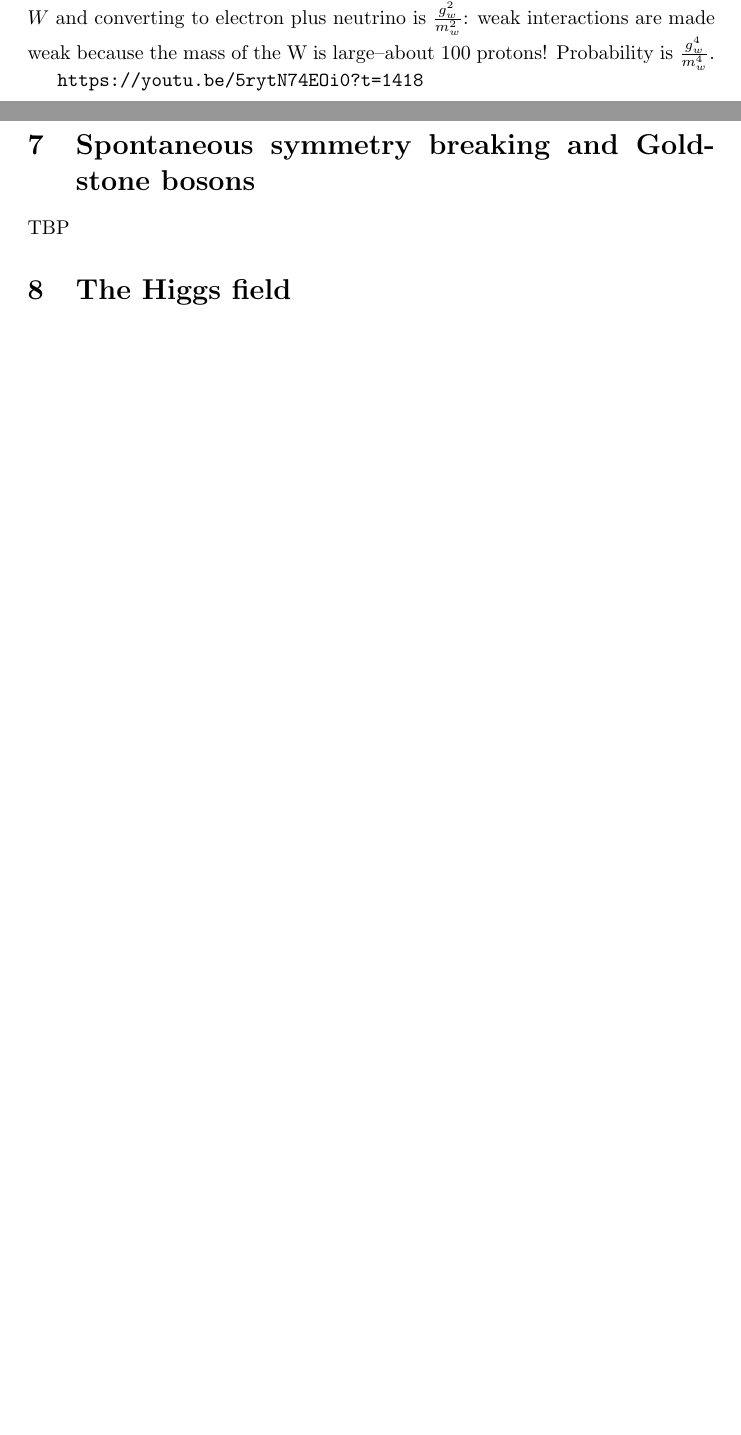
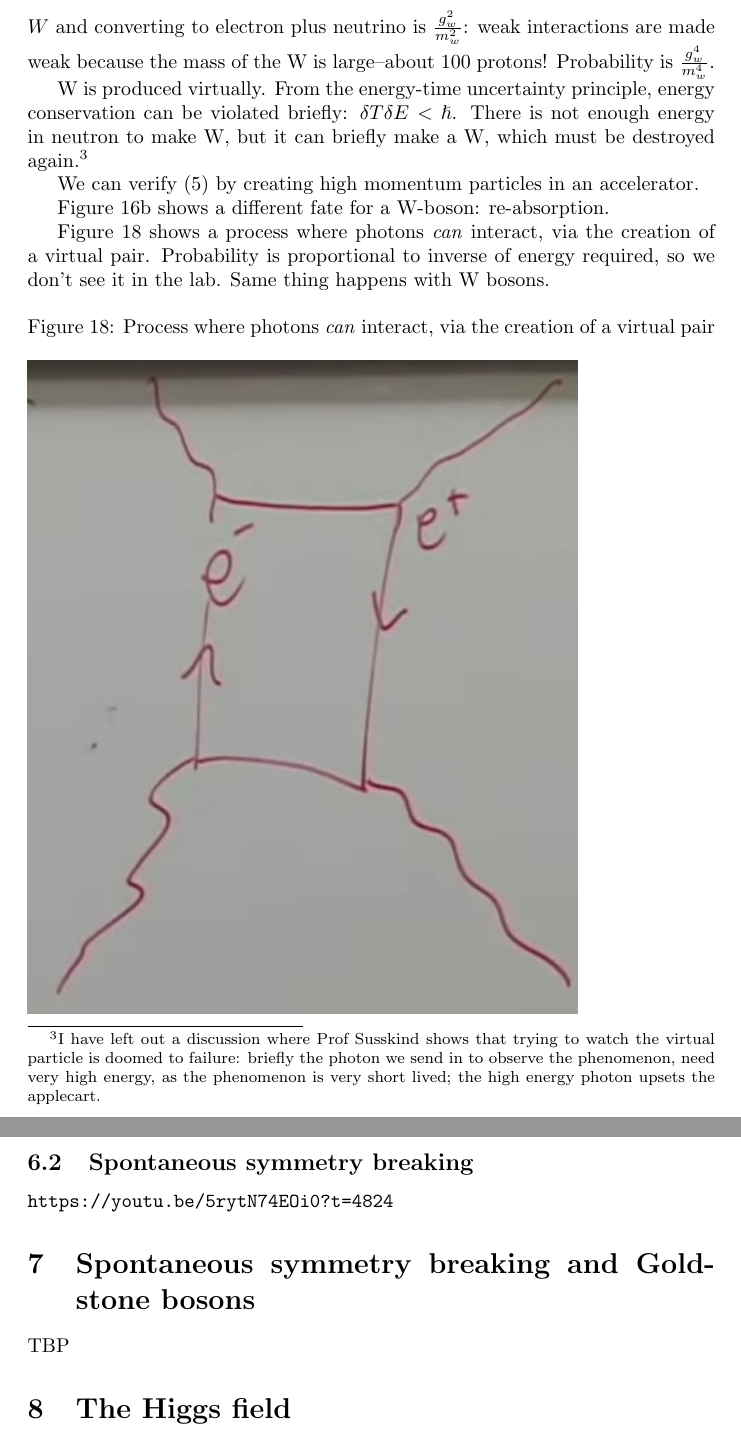
Before and after one commit to weka511/complexity, a LaTeX paper (tm/particles2.tex): two parts of pages 30 and 31 of 31 before the commit and two parts of pages 31 and 32 of 33 after it, joined at a grey line, cut so that both start at the same text, the shorter picture padded with empty space. Compiled offline with pdfLaTeX.

Commit message:
Continuing lecture 6

```diff
--- a/tm/particles2.tex
+++ b/tm/particles2.tex
@@ -921,4 +930,3 @@ Where does $\Delta$ decrease suddenly? Choose units where $c=\hslash=1$:
 
 $\Delta^2$ is probability particle can get that far.
 
-In an experiment, we know the momenta. We can think of propagator as function of position, or momentum--using Fourier transform--$\tilde{\Delta}(k_w)=\frac{1}{k_w^2+m_w^2}$. This will have its biggest value when $k_w=0$, so the most likely thing is to emit a low momentum W, which costs an amplitude of $\frac{1}{m_w^2}$. Amplitude for emitting $W$ and converting to electron plus neutrino is $\frac{g_w^2}{m_w^2}$: weak interactions are made weak because the mass of the W is large--about 100 protons! Probability is $\frac{g_w^4}{m_w^4}$.
@@ -925,5 +937,21 @@ In an experiment, we know the momenta. We can think of propagator as function of
+ $\tilde{\Delta}(k_w)$ will have its biggest value when $k_w=0$, so the most likely thing is to emit a low momentum W, which costs an amplitude of $\frac{1}{m_w^2}$. Amplitude for emitting $W$ and converting to electron plus neutrino is $\frac{g_w^2}{m_w^2}$: weak interactions are made weak because the mass of the W is large--about 100 protons! Probability is $\frac{g_w^4}{m_w^4}$.
 
-\url{https://youtu.be/5rytN74EOi0?t=1418}
+ W is produced virtually. From the energy-time uncertainty principle, energy conservation can be violated briefly: $\delta T \delta E<\hslash$. There is not enough energy in neutron to make W, but it can briefly make a W, which must be destroyed again.\footnote{I have left out a discussion where Prof Susskind shows that trying to watch the virtual particle is doomed to failure: briefly the photon we send in to observe the phenomenon, need very high energy, as the phenomenon is very short lived; the high energy photon upsets the applecart.}
+
+ We can verify (\ref{eq:Delta}) by creating high momentum particles in an accelerator.
+
+ Figure \ref{fig:absorption:W:boson} shows a different fate for a W-boson: re-absorption.
+
+ Figure \ref{fig:2-6-photons} shows a process where photons \emph{can} interact, via the creation of a virtual pair. Probability is proportional to inverse of energy required, so we don't see it in the lab. Same thing happens with W bosons.
+
+ \begin{figure}[H]
+ 	\caption[Photon interaction via the creation of a virtual pair]{Process where photons \emph{can} interact, via the creation of a virtual pair}\label{fig:2-6-photons}
+ 	\includegraphics[width=0.8\textwidth]{2-6-photons}
+ \end{figure}
+
+\subsection{Spontaneous symmetry breaking}
+
+\url{https://youtu.be/5rytN74EOi0?t=4824}
 
 \section{Spontaneous symmetry breaking and Goldstone bosons}
 
```
Also changed, not shown: tm/figs/2-6-W2.jpg (added), tm/figs/2-6-photons.jpg (added), tm/particles2.tex (21 more changed lines).
